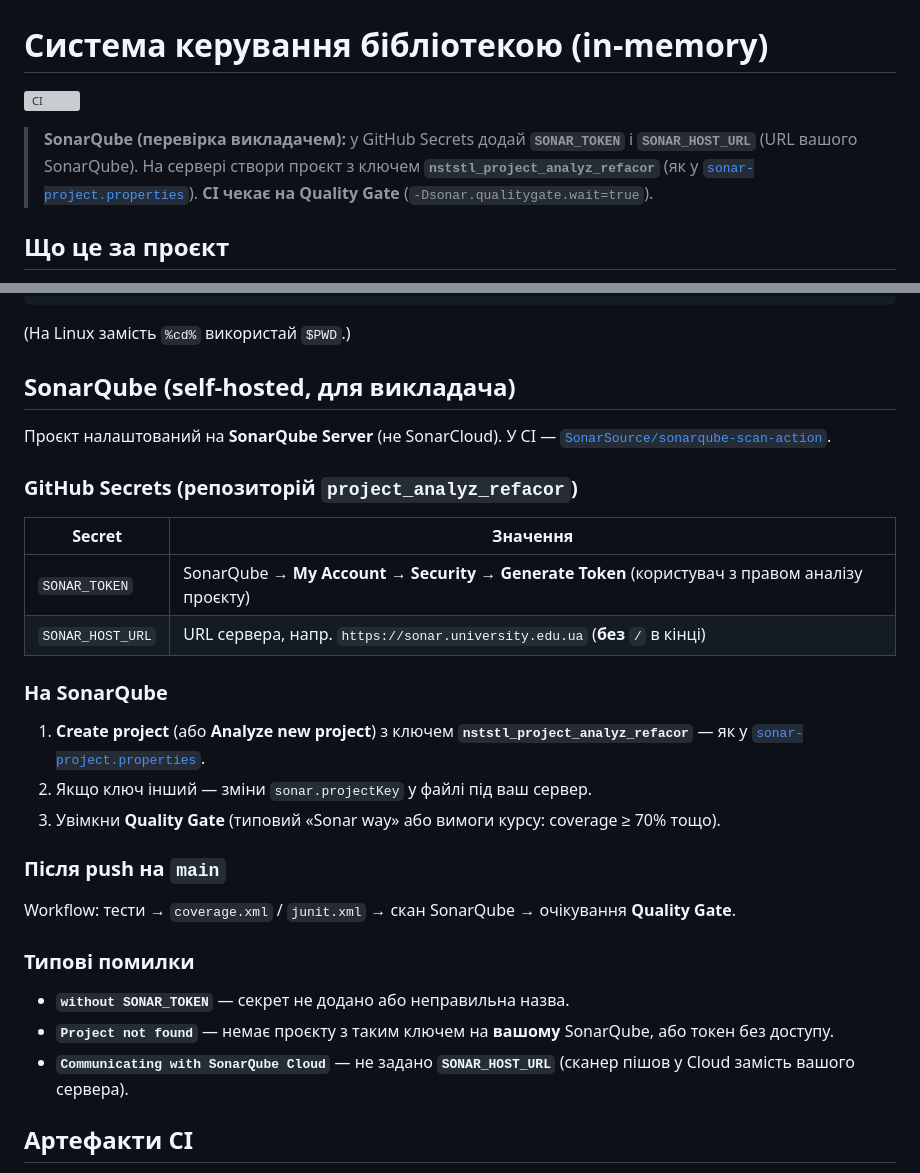
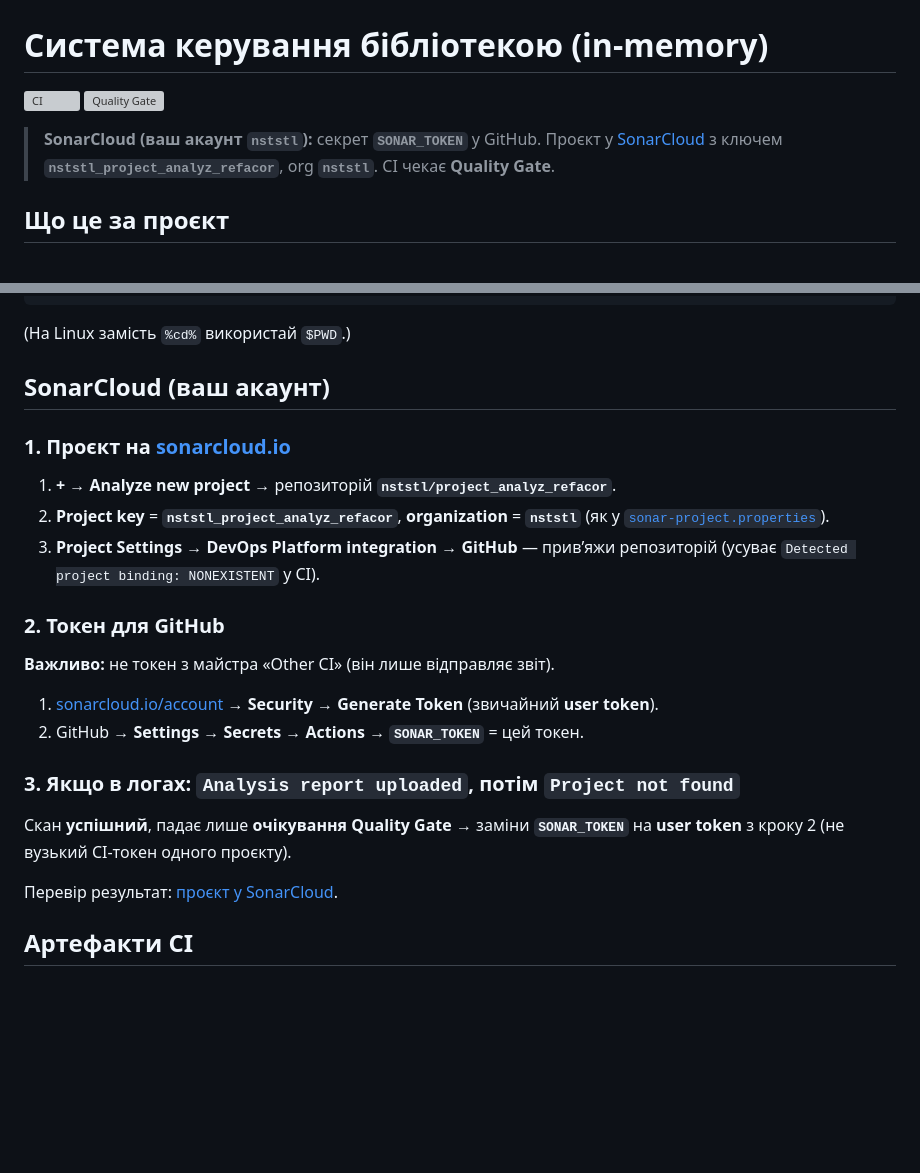
Before and after one commit to nststl/project_analyz_refacor, a Markdown page: README.md, 2 parts joined by grey strips. Drawn GitHub-style; blank space fills up the shorter version; grey boxes are pictures that could not be loaded.

Commit message:
docs: SonarCloud setup for user org nststl
Co-authored-by: Cursor <cursoragent@cursor.com>

```diff
--- a/README.md
+++ b/README.md
@@ -1,7 +1,9 @@
 # Система керування бібліотекою (in-memory)
 
 [![CI](https://github.com/nststl/project_analyz_refacor/actions/workflows/ci-pipeline.yml/badge.svg?branch=main)](https://github.com/nststl/project_analyz_refacor/actions/workflows/ci-pipeline.yml?query=branch%3Amain)
-> **SonarQube (перевірка викладачем):** у GitHub Secrets додай **`SONAR_TOKEN`** і **`SONAR_HOST_URL`** (URL вашого SonarQube). На сервері створи проєкт з ключем **`nststl_project_analyz_refacor`** (як у [`sonar-project.properties`](sonar-project.properties)). **CI чекає на Quality Gate** (`-Dsonar.qualitygate.wait=true`).
+[![Quality Gate](https://sonarcloud.io/api/project_badges/measure?project=nststl_project_analyz_refacor&metric=alert_status)](https://sonarcloud.io/summary/new_code?id=nststl_project_analyz_refacor)
+
+> **SonarCloud (ваш акаунт `nststl`):** секрет **`SONAR_TOKEN`** у GitHub. Проєкт у [SonarCloud](https://sonarcloud.io) з ключем **`nststl_project_analyz_refacor`**, org **`nststl`**. CI чекає **Quality Gate**.
 
 ## Що це за проєкт
 
@@ -59,32 +61,26 @@ docker run --rm -v "%cd%/reports:/app/reports" -v "%cd%/htmlcov:/app/htmlcov" li
 
 (На Linux замість `%cd%` використай `$PWD`.)
 
-## SonarQube (self-hosted, для викладача)
+## SonarCloud (ваш акаунт)
 
-Проєкт налаштований на **SonarQube Server** (не SonarCloud). У CI — [`SonarSource/sonarqube-scan-action`](https://github.com/SonarSource/sonarqube-scan-action).
+### 1. Проєкт на [sonarcloud.io](https://sonarcloud.io)
 
-### GitHub Secrets (репозиторій `project_analyz_refacor`)
+1. **+ → Analyze new project** → репозиторій **`nststl/project_analyz_refacor`**.
+2. **Project key** = **`nststl_project_analyz_refacor`**, **organization** = **`nststl`** (як у [`sonar-project.properties`](sonar-project.properties)).
+3. **Project Settings → DevOps Platform integration → GitHub** — прив’яжи репозиторій (усуває `Detected project binding: NONEXISTENT` у CI).
 
-| Secret | Значення |
-|--------|----------|
-| `SONAR_TOKEN` | SonarQube → **My Account → Security → Generate Token** (користувач з правом аналізу проєкту) |
-| `SONAR_HOST_URL` | URL сервера, напр. `https://sonar.university.edu.ua` (**без** `/` в кінці) |
+### 2. Токен для GitHub
 
-### На SonarQube
+**Важливо:** не токен з майстра «Other CI» (він лише відправляє звіт).
 
-1. **Create project** (або **Analyze new project**) з ключем **`nststl_project_analyz_refacor`** — як у [`sonar-project.properties`](sonar-project.properties).
-2. Якщо ключ інший — зміни `sonar.projectKey` у файлі під ваш сервер.
-3. Увімкни **Quality Gate** (типовий «Sonar way» або вимоги курсу: coverage ≥ 70% тощо).
+1. [sonarcloud.io/account](https://sonarcloud.io/account) → **Security** → **Generate Token** (звичайний **user token**).
+2. GitHub → **Settings → Secrets → Actions** → **`SONAR_TOKEN`** = цей токен.
 
-### Після push на `main`
+### 3. Якщо в логах: `Analysis report uploaded`, потім `Project not found`
 
-Workflow: тести → `coverage.xml` / `junit.xml` → скан SonarQube → очікування **Quality Gate**.
+Скан **успішний**, падає лише **очікування Quality Gate** → заміни **`SONAR_TOKEN`** на **user token** з кроку 2 (не вузький CI-токен одного проєкту).
 
-### Типові помилки
-
-- **`without SONAR_TOKEN`** — секрет не додано або неправильна назва.
-- **`Project not found`** — немає проєкту з таким ключем на **вашому** SonarQube, або токен без доступу.
-- **`Communicating with SonarQube Cloud`** — не задано **`SONAR_HOST_URL`** (сканер пішов у Cloud замість вашого сервера).
+Перевір результат: [проєкт у SonarCloud](https://sonarcloud.io/project/overview?id=nststl_project_analyz_refacor).
 
 ## Артефакти CI
 
```
